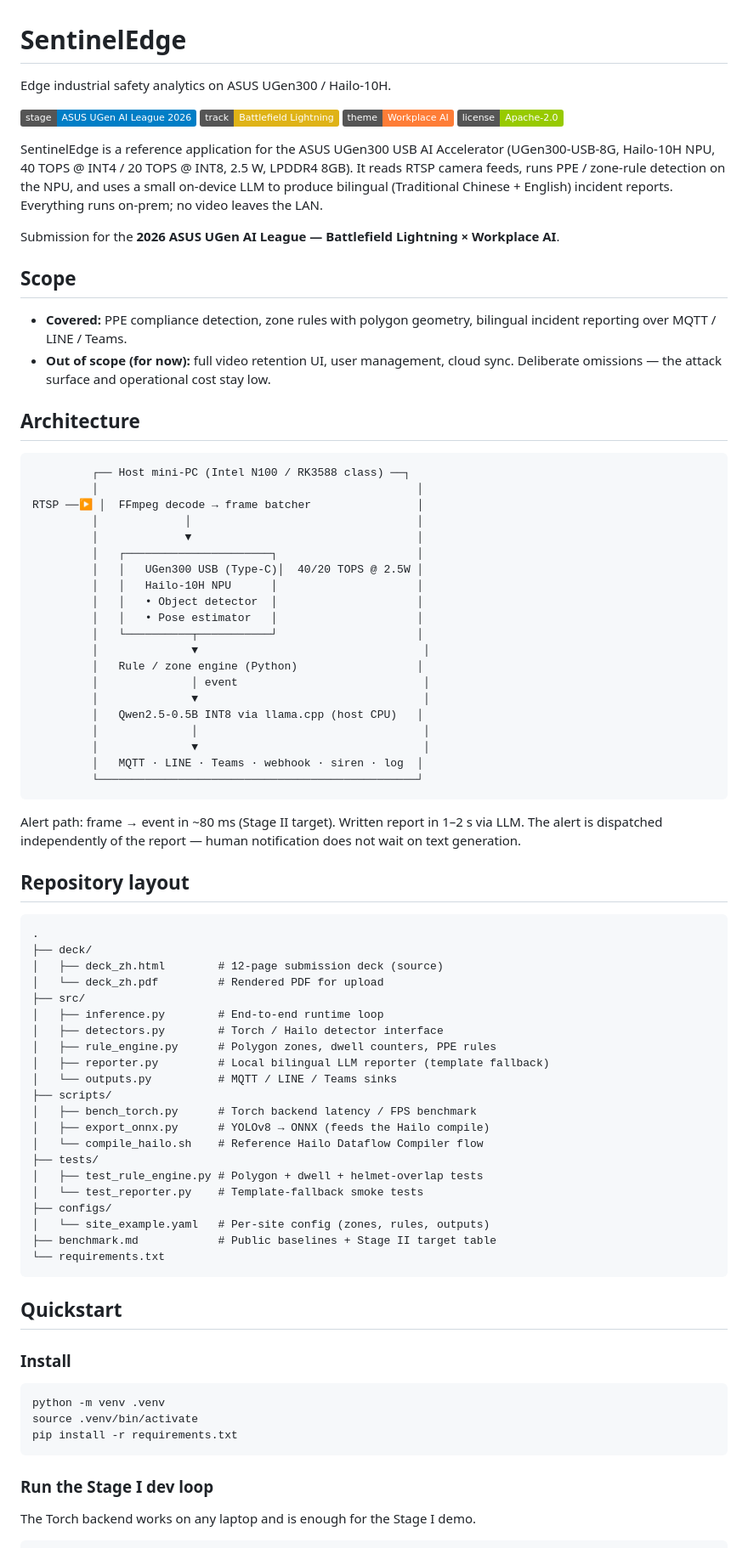
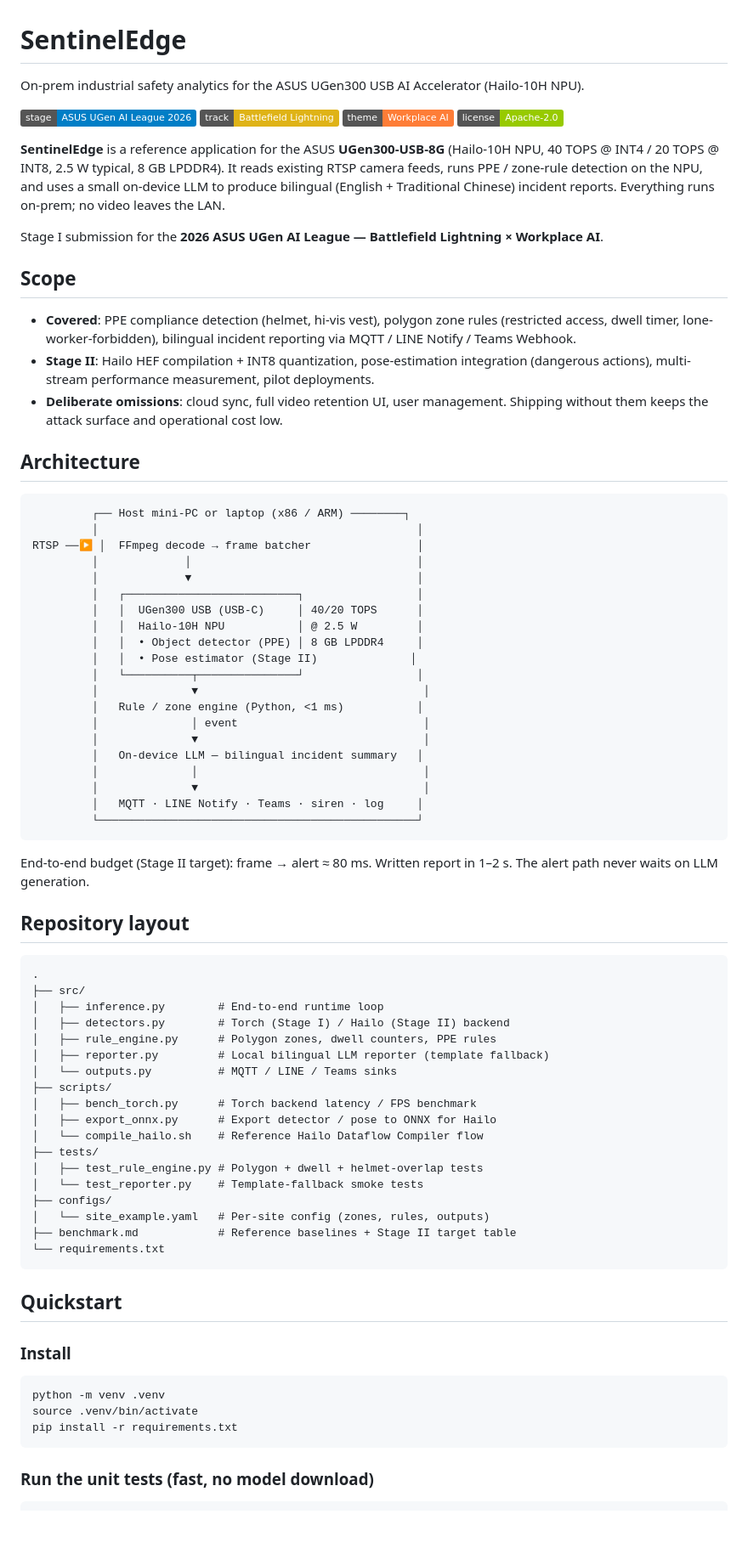
Before and after one commit to JimmythicaLab/sentinel-edge, a Markdown page: README.md, the part around one of its changes. Shown at 85% size. GitHub-like rendering; badges without logos; blank space fills up the shorter version.

````diff
--- a/README.md
+++ b/README.md
@@ -1,71 +1,69 @@
 # SentinelEdge
 
-Edge industrial safety analytics on ASUS UGen300 / Hailo-10H.
+On-prem industrial safety analytics for the ASUS UGen300 USB AI Accelerator (Hailo-10H NPU).
 
 ![Status](https://img.shields.io/badge/stage-ASUS%20UGen%20AI%20League%202026-blue)
 ![Track](https://img.shields.io/badge/track-Battlefield%20Lightning-yellow)
 ![Theme](https://img.shields.io/badge/theme-Workplace%20AI-orange)
 ![License](https://img.shields.io/badge/license-Apache--2.0-green)
 
-SentinelEdge is a reference application for the ASUS UGen300 USB AI Accelerator (UGen300-USB-8G, Hailo-10H NPU, 40 TOPS @ INT4 / 20 TOPS @ INT8, 2.5 W, LPDDR4 8GB). It reads RTSP camera feeds, runs PPE / zone-rule detection on the NPU, and uses a small on-device LLM to produce bilingual (Traditional Chinese + English) incident reports. Everything runs on-prem; no video leaves the LAN.
+**SentinelEdge** is a reference application for the ASUS **UGen300-USB-8G** (Hailo-10H NPU, 40 TOPS @ INT4 / 20 TOPS @ INT8, 2.5 W typical, 8 GB LPDDR4). It reads existing RTSP camera feeds, runs PPE / zone-rule detection on the NPU, and uses a small on-device LLM to produce bilingual (English + Traditional Chinese) incident reports. Everything runs on-prem; no video leaves the LAN.
 
-Submission for the **2026 ASUS UGen AI League — Battlefield Lightning × Workplace AI**.
+Stage I submission for the **2026 ASUS UGen AI League — Battlefield Lightning × Workplace AI**.
 
 ## Scope
 
-- **Covered:** PPE compliance detection, zone rules with polygon geometry, bilingual incident reporting over MQTT / LINE / Teams.
-- **Out of scope (for now):** full video retention UI, user management, cloud sync. Deliberate omissions — the attack surface and operational cost stay low.
+- **Covered**: PPE compliance detection (helmet, hi-vis vest), polygon zone rules (restricted access, dwell timer, lone-worker-forbidden), bilingual incident reporting via MQTT / LINE Notify / Teams Webhook.
+- **Stage II**: Hailo HEF compilation + INT8 quantization, pose-estimation integration (dangerous actions), multi-stream performance measurement, pilot deployments.
+- **Deliberate omissions**: cloud sync, full video retention UI, user management. Shipping without them keeps the attack surface and operational cost low.
 
 ## Architecture
 
 ```
-         ┌── Host mini-PC (Intel N100 / RK3588 class) ──┐
+         ┌── Host mini-PC or laptop (x86 / ARM) ────────┐
          │                                                │
 RTSP ──▶ │  FFmpeg decode → frame batcher                │
          │             │                                  │
          │             ▼                                  │
-         │   ┌──────────────────────┐                     │
-         │   │   UGen300 USB (Type-C)│  40/20 TOPS @ 2.5W │
-         │   │   Hailo-10H NPU      │                     │
-         │   │   • Object detector  │                     │
-         │   │   • Pose estimator   │                     │
-         │   └──────────┬───────────┘                     │
+         │   ┌──────────────────────────┐                 │
+         │   │  UGen300 USB (USB-C)     │ 40/20 TOPS      │
+         │   │  Hailo-10H NPU           │ @ 2.5 W         │
+         │   │  • Object detector (PPE) │ 8 GB LPDDR4     │
+         │   │  • Pose estimator (Stage II)              │
+         │   └──────────┬───────────────┘                 │
          │              ▼                                  │
-         │   Rule / zone engine (Python)                  │
+         │   Rule / zone engine (Python, <1 ms)           │
          │              │ event                            │
          │              ▼                                  │
-         │   Qwen2.5-0.5B INT8 via llama.cpp (host CPU)   │
+         │   On-device LLM — bilingual incident summary   │
          │              │                                  │
          │              ▼                                  │
-         │   MQTT · LINE · Teams · webhook · siren · log  │
+         │   MQTT · LINE Notify · Teams · siren · log     │
          └────────────────────────────────────────────────┘
 ```
 
-Alert path: frame → event in ~80 ms (Stage II target). Written report in 1–2 s via LLM. The alert is dispatched independently of the report — human notification does not wait on text generation.
+End-to-end budget (Stage II target): frame → alert ≈ 80 ms. Written report in 1–2 s. The alert path never waits on LLM generation.
 
 ## Repository layout
 
 ```
 .
-├── deck/
-│   ├── deck_zh.html        # 12-page submission deck (source)
-│   └── deck_zh.pdf         # Rendered PDF for upload
 ├── src/
 │   ├── inference.py        # End-to-end runtime loop
-│   ├── detectors.py        # Torch / Hailo detector interface
+│   ├── detectors.py        # Torch (Stage I) / Hailo (Stage II) backend
 │   ├── rule_engine.py      # Polygon zones, dwell counters, PPE rules
 │   ├── reporter.py         # Local bilingual LLM reporter (template fallback)
 │   └── outputs.py          # MQTT / LINE / Teams sinks
 ├── scripts/
 │   ├── bench_torch.py      # Torch backend latency / FPS benchmark
-│   ├── export_onnx.py      # YOLOv8 → ONNX (feeds the Hailo compile)
+│   ├── export_onnx.py      # Export detector / pose to ONNX for Hailo
 │   └── compile_hailo.sh    # Reference Hailo Dataflow Compiler flow
 ├── tests/
 │   ├── test_rule_engine.py # Polygon + dwell + helmet-overlap tests
 │   └── test_reporter.py    # Template-fallback smoke tests
 ├── configs/
 │   └── site_example.yaml   # Per-site config (zones, rules, outputs)
-├── benchmark.md            # Public baselines + Stage II target table
+├── benchmark.md            # Reference baselines + Stage II target table
 └── requirements.txt
 ```
 
@@ -79,8 +77,6 @@ source .venv/bin/activate
 pip install -r requirements.txt
 ```
 
-### Run the Stage I dev loop
-
-The Torch backend works on any laptop and is enough for the Stage I demo.
+### Run the unit tests (fast, no model download)
 
 ```bash
````
Also changed, not shown: other parts of README.md (+44 -30 lines).
